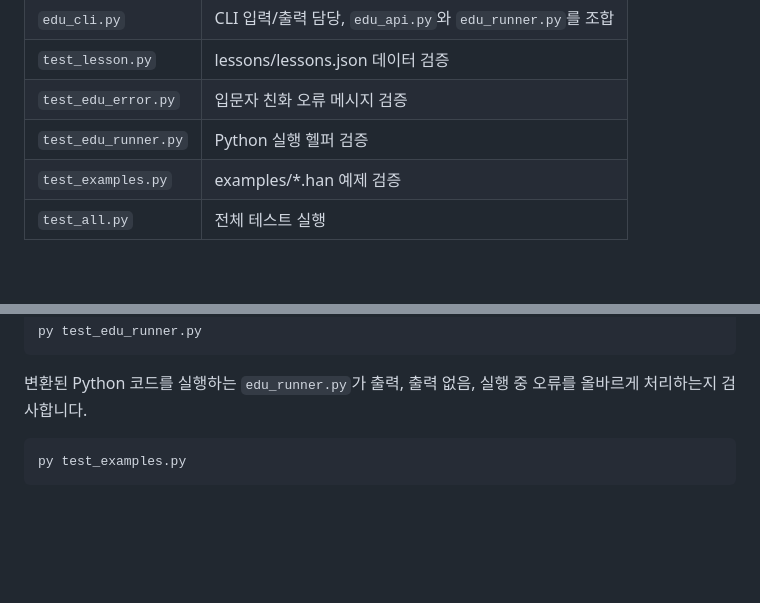
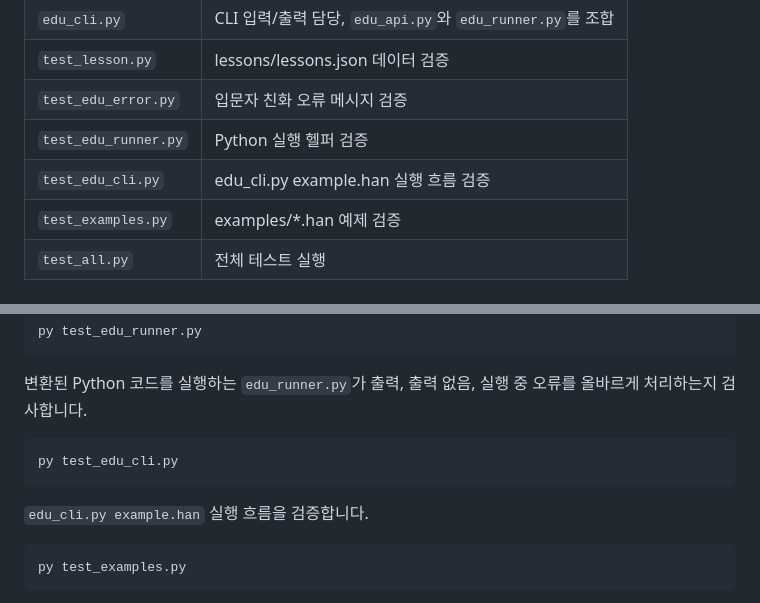
Before and after one commit to ehyunjun/programming-lan-korean-mapping, a Markdown page: README.md, 2 parts joined by grey strips. GitHub-like rendering; blank space fills up the shorter version.

Commit message:
docs: edu_cli 테스트 설명 추가

````diff
--- a/README.md
+++ b/README.md
@@ -152,6 +152,7 @@ Python 코드
 | `test_lesson.py` | lessons/lessons.json 데이터 검증 |
 | `test_edu_error.py` | 입문자 친화 오류 메시지 검증 |
 | `test_edu_runner.py` | Python 실행 헬퍼 검증 |
+| `test_edu_cli.py` | edu_cli.py example.han 실행 흐름 검증 |
 | `test_examples.py` | examples/*.han 예제 검증 |
 | `test_all.py` | 전체 테스트 실행 |
 
@@ -221,6 +222,12 @@ py test_edu_runner.py
 ```
 
 변환된 Python 코드를 실행하는 `edu_runner.py`가 출력, 출력 없음, 실행 중 오류를 올바르게 처리하는지 검사합니다.
+
+```bash
+py test_edu_cli.py
+```
+
+`edu_cli.py example.han` 실행 흐름을 검증합니다.
 
 ```bash
 py test_examples.py
````
